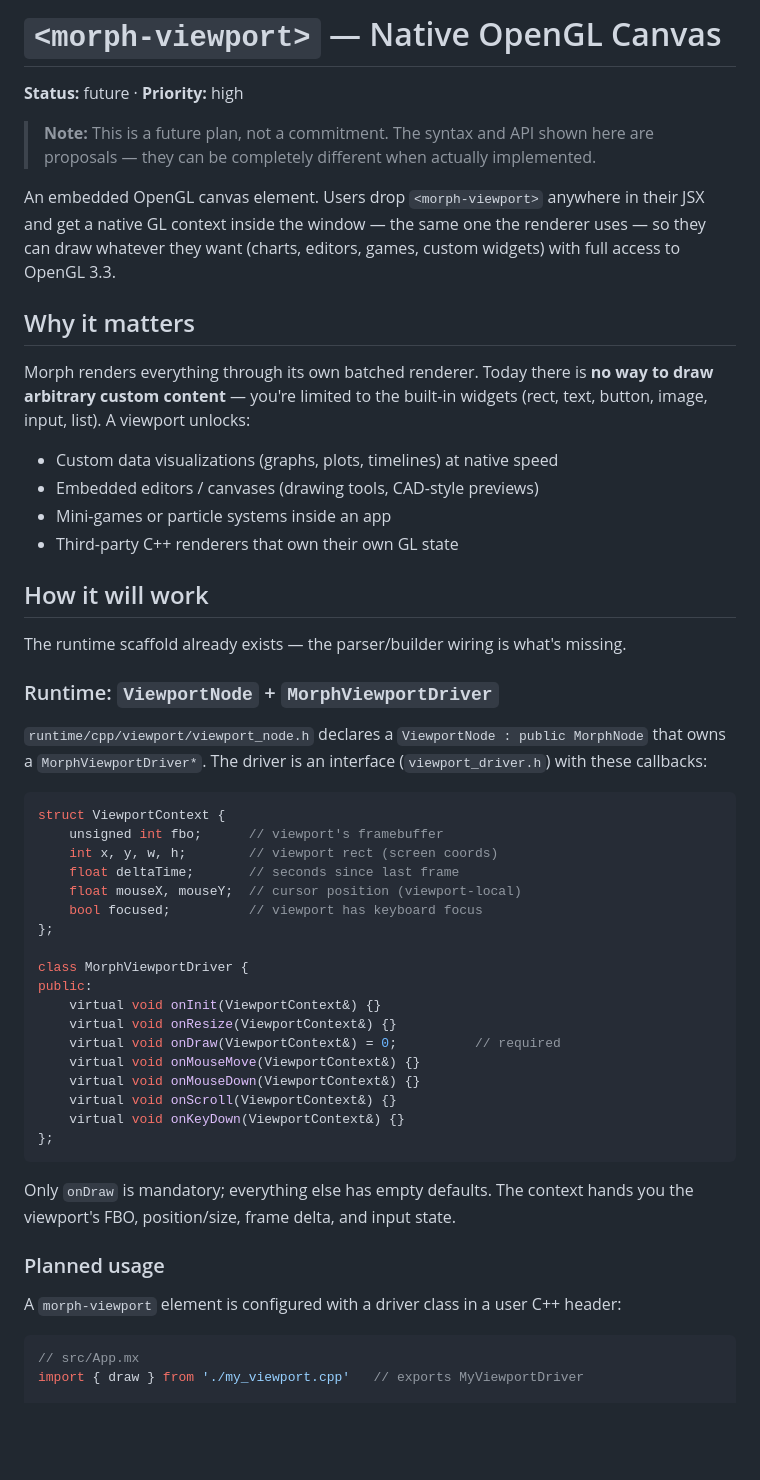
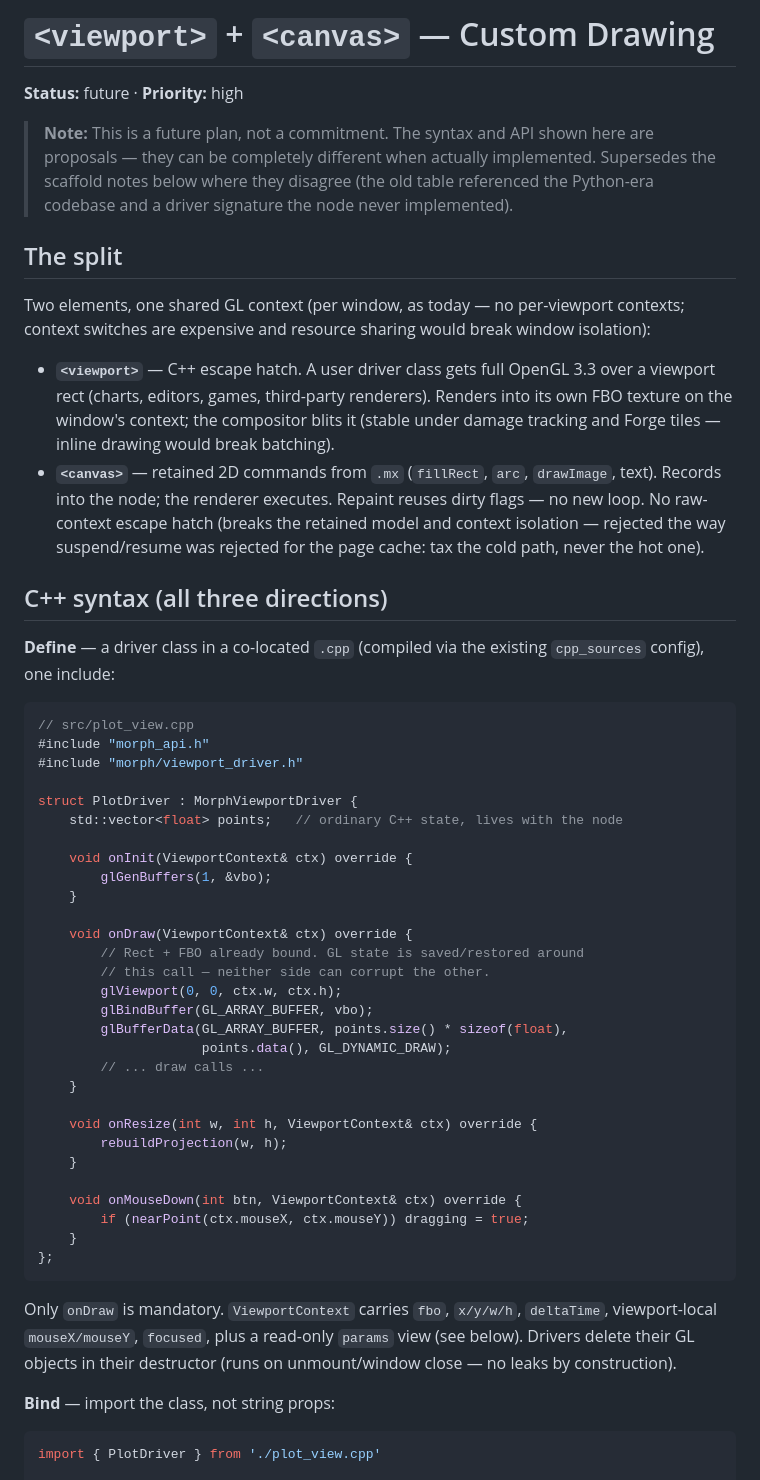
Before and after one commit to Levizr/morph, a Markdown page: docs/future/viewport.md, the part around one of its changes. Rendered like a GitHub page; blank space fills up the shorter version.

````diff
--- a/docs/future/viewport.md
+++ b/docs/future/viewport.md
@@ -1,58 +1,78 @@
-# `<morph-viewport>` — Native OpenGL Canvas
+# `<viewport>` + `<canvas>` — Custom Drawing
 
 **Status:** future · **Priority:** high
 
-> **Note:** This is a future plan, not a commitment. The syntax and API shown here are proposals — they can be completely different when actually implemented.
+> **Note:** This is a future plan, not a commitment. The syntax and API shown
+> here are proposals — they can be completely different when actually
+> implemented. Supersedes the scaffold notes below where they disagree
+> (the old table referenced the Python-era codebase and a driver
+> signature the node never implemented).
 
-An embedded OpenGL canvas element. Users drop `<morph-viewport>` anywhere in their JSX and get a native GL context inside the window — the same one the renderer uses — so they can draw whatever they want (charts, editors, games, custom widgets) with full access to OpenGL 3.3.
+## The split
 
-## Why it matters
+Two elements, one shared GL context (per window, as today — no
+per-viewport contexts; context switches are expensive and resource
+sharing would break window isolation):
 
-Morph renders everything through its own batched renderer. Today there is **no way to draw arbitrary custom content** — you're limited to the built-in widgets (rect, text, button, image, input, list). A viewport unlocks:
+- **`<viewport>`** — C++ escape hatch. A user driver class gets full
+  OpenGL 3.3 over a viewport rect (charts, editors, games, third-party
+  renderers). Renders into its own FBO texture on the window's context;
+  the compositor blits it (stable under damage tracking and Forge
+  tiles — inline drawing would break batching).
+- **`<canvas>`** — retained 2D commands from `.mx` (`fillRect`, `arc`,
+  `drawImage`, text). Records into the node; the renderer executes.
+  Repaint reuses dirty flags — no new loop. No raw-context escape hatch
+  (breaks the retained model and context isolation — rejected the way
+  suspend/resume was rejected for the page cache: tax the cold path,
+  never the hot one).
 
-- Custom data visualizations (graphs, plots, timelines) at native speed
-- Embedded editors / canvases (drawing tools, CAD-style previews)
-- Mini-games or particle systems inside an app
-- Third-party C++ renderers that own their own GL state
+## C++ syntax (all three directions)
 
-## How it will work
-
-The runtime scaffold already exists — the parser/builder wiring is what's missing.
-
-### Runtime: `ViewportNode` + `MorphViewportDriver`
-
-`runtime/cpp/viewport/viewport_node.h` declares a `ViewportNode : public MorphNode` that owns a `MorphViewportDriver*`. The driver is an interface (`viewport_driver.h`) with these callbacks:
+**Define** — a driver class in a co-located `.cpp` (compiled via the
+existing `cpp_sources` config), one include:
 
 ```cpp
-struct ViewportContext {
-    unsigned int fbo;      // viewport's framebuffer
-    int x, y, w, h;        // viewport rect (screen coords)
-    float deltaTime;       // seconds since last frame
-    float mouseX, mouseY;  // cursor position (viewport-local)
-    bool focused;          // viewport has keyboard focus
-};
+// src/plot_view.cpp
+#include "morph_api.h"
+#include "morph/viewport_driver.h"
 
-class MorphViewportDriver {
-public:
-    virtual void onInit(ViewportContext&) {}
-    virtual void onResize(ViewportContext&) {}
-    virtual void onDraw(ViewportContext&) = 0;          // required
-    virtual void onMouseMove(ViewportContext&) {}
-    virtual void onMouseDown(ViewportContext&) {}
-    virtual void onScroll(ViewportContext&) {}
-    virtual void onKeyDown(ViewportContext&) {}
+struct PlotDriver : MorphViewportDriver {
+    std::vector<float> points;   // ordinary C++ state, lives with the node
+
+    void onInit(ViewportContext& ctx) override {
+        glGenBuffers(1, &vbo);
+    }
+
+    void onDraw(ViewportContext& ctx) override {
+        // Rect + FBO already bound. GL state is saved/restored around
+        // this call — neither side can corrupt the other.
+        glViewport(0, 0, ctx.w, ctx.h);
+        glBindBuffer(GL_ARRAY_BUFFER, vbo);
+        glBufferData(GL_ARRAY_BUFFER, points.size() * sizeof(float),
+                     points.data(), GL_DYNAMIC_DRAW);
+        // ... draw calls ...
+    }
+
+    void onResize(int w, int h, ViewportContext& ctx) override {
+        rebuildProjection(w, h);
+    }
+
+    void onMouseDown(int btn, ViewportContext& ctx) override {
+        if (nearPoint(ctx.mouseX, ctx.mouseY)) dragging = true;
+    }
 };
 ```
 
-Only `onDraw` is mandatory; everything else has empty defaults. The context hands you the viewport's FBO, position/size, frame delta, and input state.
+Only `onDraw` is mandatory. `ViewportContext` carries `fbo`, `x/y/w/h`,
+`deltaTime`, viewport-local `mouseX/mouseY`, `focused`, plus a
+read-only `params` view (see below). Drivers delete their GL objects in
+their destructor (runs on unmount/window close — no leaks by
+construction).
 
-### Planned usage
-
-A `morph-viewport` element is configured with a driver class in a user C++ header:
+**Bind** — import the class, not string props:
 
 ```tsx
-// src/App.mx
-import { draw } from './my_viewport.cpp'   // exports MyViewportDriver
+import { PlotDriver } from './plot_view.cpp'
 
 export default function App() {
   return (
````
Also changed, not shown: other parts of docs/future/viewport.md (+43 -33 lines), docs/future/window-api.md (+58 -0 lines).
